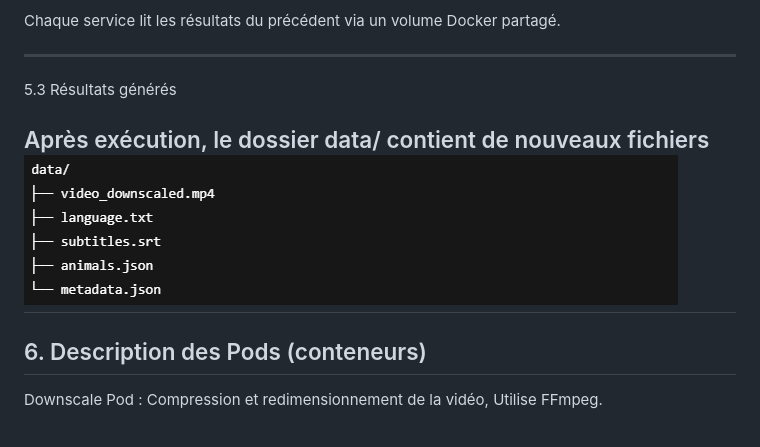
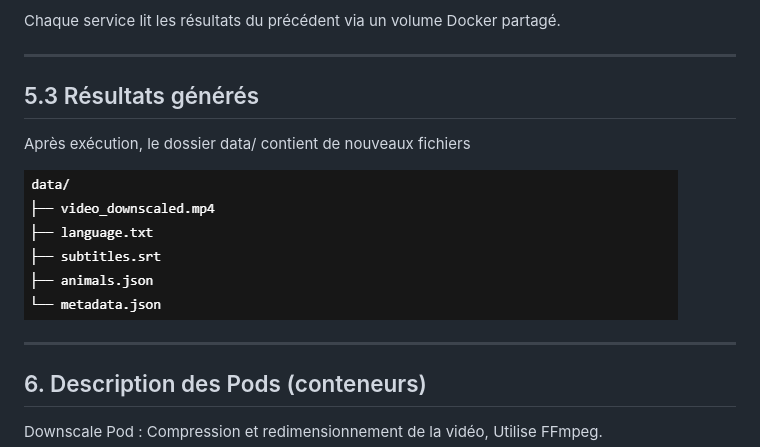
Before and after one commit to xender237/Project_VidP, a Markdown page: README.md, the part around the change. GitHub-like rendering.

```diff
--- a/README.md
+++ b/README.md
@@ -75,10 +75,11 @@ Chaque service lit les résultats du précédent via un volume Docker partagé.
 
 ---
 
-5.3 Résultats générés
+## 5.3 Résultats générés
+Après exécution, le dossier data/ contient de nouveaux fichiers
 
-Après exécution, le dossier data/ contient de nouveaux fichiers
 ![Architecture Globale](./structure.png)
+
 ---
 
 ## 6. Description des Pods (conteneurs)
```
